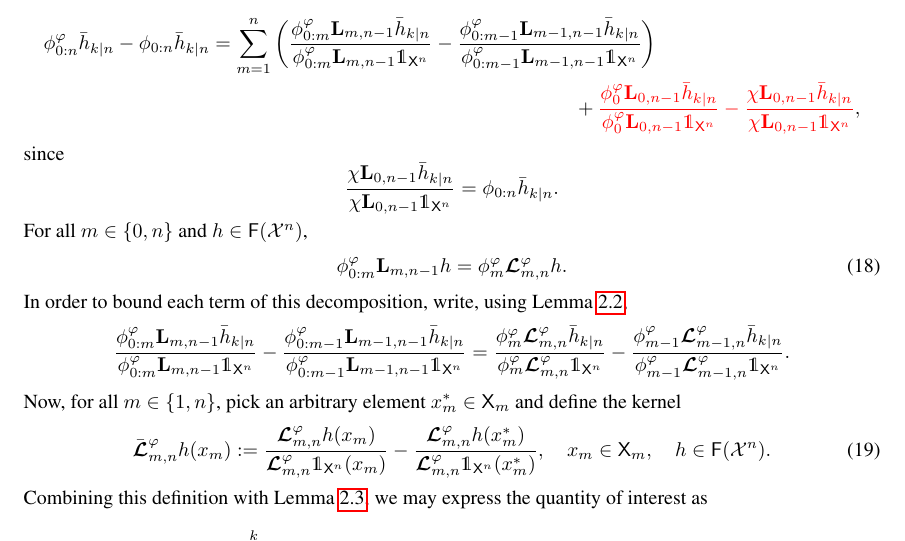
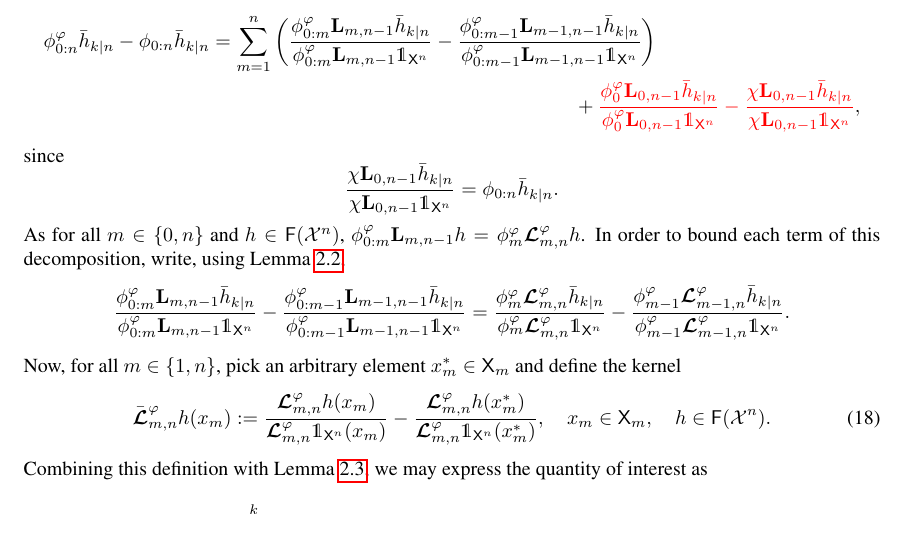
Before and after one commit to sylvainlc/21-variationalhmm, a LaTeX paper (backward_disentangling.tex): part of page 12 of 17, cut so that both start at the same text. Compiled offline with pdfLaTeX.

Commit message:
Minor corrections + cleaning +¨biblio

```diff
--- a/backward_disentangling.tex
+++ b/backward_disentangling.tex
@@ -697,10 +697,10 @@ since
 $$
 \frac{\chi \uk{0, n - 1} \addf[n]{k}}{\chi\uk{0, n - 1} \1_{\Xset^n}} = \post{0:n} \addf[n]{k}.
 $$
-For all $m \in \intvect{0}{n}$ and $h \in \bmf{\Xfd^n}$,
-\begin{equation} \label{eq:retro:prospective:id}
-\postmod{0:m} \uk{m, n - 1} h = \postmod{m} \retrokmod_{m, n} h.
-\end{equation}
+As for all $m \in \intvect{0}{n}$ and $h \in \bmf{\Xfd^n}$,
+%\begin{equation} \label{eq:retro:prospective:id}
+ $\postmod{0:m} \uk{m, n - 1} h = \postmod{m} \retrokmod_{m, n} h$.
+%\end{equation}
 In order to bound each term of this decomposition, write, using Lemma~\ref{lem:retro:prospective:id},
 $$
 \frac{\postmod{0:m} \uk{m, n - 1} \addf[n]{k}}{\postmod{0:m} \uk{m, n - 1} \1_{\Xset^n}} - \frac{\postmod{0:m - 1} \uk{m - 1, n - 1} \addf[n]{k}}{\postmod{0:m - 1} \uk{m - 1, n - 1} \1_{\Xset^n}}
```
